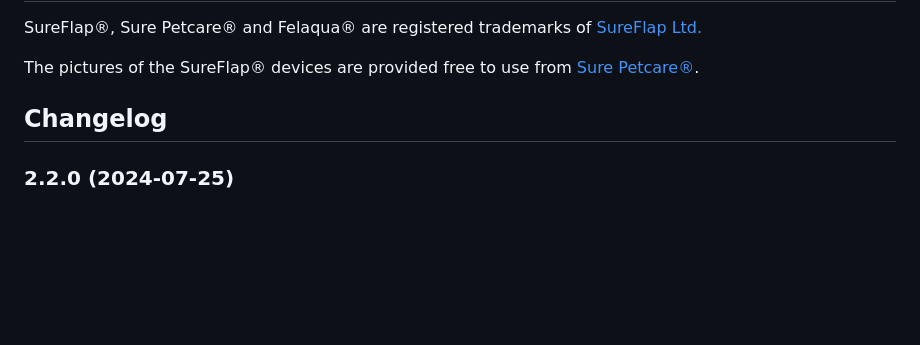
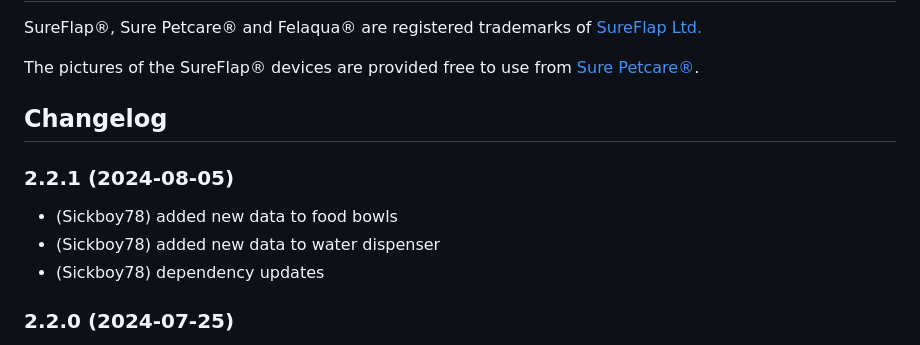
Before and after one commit to Sickboy78/ioBroker.sureflap, a Markdown page: README.md, the part around the change. Rendered like a GitHub page; blank space fills up the shorter version.

Commit message:
new data points for food bowls and water

```diff
--- a/README.md
+++ b/README.md
@@ -172,6 +172,12 @@ from [Sure Petcare®](https://www.surepetcare.com/en-us/press).
 
 ## Changelog
 
+### 2.2.1 (2024-08-05)
+
+* (Sickboy78) added new data to food bowls
+* (Sickboy78) added new data to water dispenser
+* (Sickboy78) dependency updates
+
 ### 2.2.0 (2024-07-25)
 
 * (Sickboy78) added new json curfew
```
